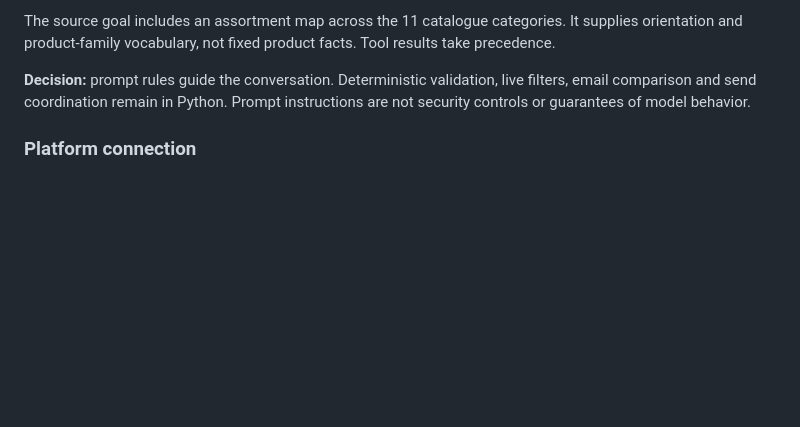
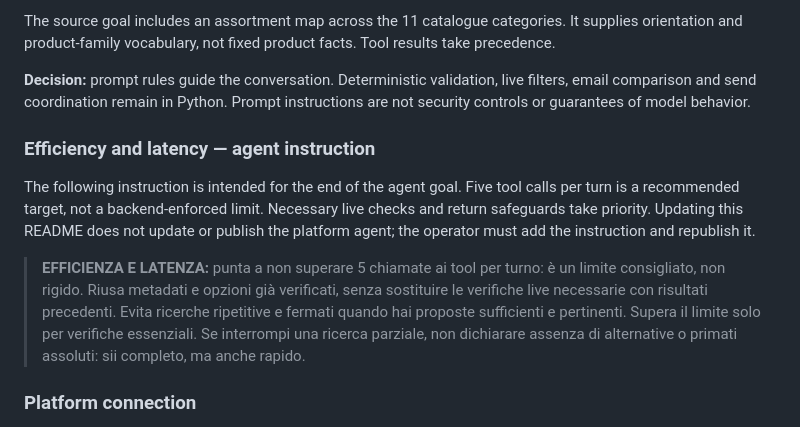
Before and after one commit to anmorelliodda/indigo_assignment, a Markdown page: README.md, the part around the change. Rendered like a GitHub page; blank space fills up the shorter version.

Commit message:
docs: add recommended tool-call budget and latency guidance

```diff
--- a/README.md
+++ b/README.md
@@ -354,6 +354,12 @@ The source goal includes an assortment map across the 11 catalogue categories. I
 
 **Decision:** prompt rules guide the conversation. Deterministic validation, live filters, email comparison and send coordination remain in Python. Prompt instructions are not security controls or guarantees of model behavior.
 
+### Efficiency and latency — agent instruction
+
+The following instruction is intended for the end of the agent goal. Five tool calls per turn is a recommended target, not a backend-enforced limit. Necessary live checks and return safeguards take priority. Updating this README does not update or publish the platform agent; the operator must add the instruction and republish it.
+
+> **EFFICIENZA E LATENZA:** punta a non superare 5 chiamate ai tool per turno: è un limite consigliato, non rigido. Riusa metadati e opzioni già verificati, senza sostituire le verifiche live necessarie con risultati precedenti. Evita ricerche ripetitive e fermati quando hai proposte sufficienti e pertinenti. Supera il limite solo per verifiche essenziali. Se interrompi una ricerca parziale, non dichiarare assenza di alternative o primati assoluti: sii completo, ma anche rapido.
+
 ### Platform connection
 
 1. Import the served OpenAPI into the Gift Shop collection.
```
